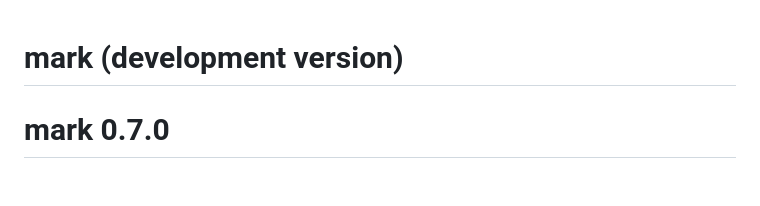
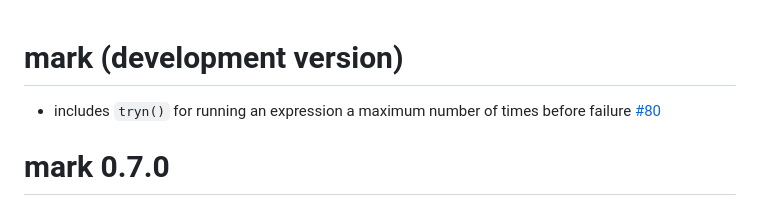
Before and after one commit to jmbarbone/mark, a Markdown page: NEWS.md, the part around the change. Drawn GitHub-style; blank space fills up the shorter version.

Commit message:
Update NEWS.md (#80)

```diff
--- a/NEWS.md
+++ b/NEWS.md
@@ -1,4 +1,6 @@
 # mark (development version)
+
+* includes `tryn()` for running an expression a maximum number of times before failure [#80](https://github.com/jmbarbone/mark/issues/80)
 
 # mark 0.7.0
 
```
